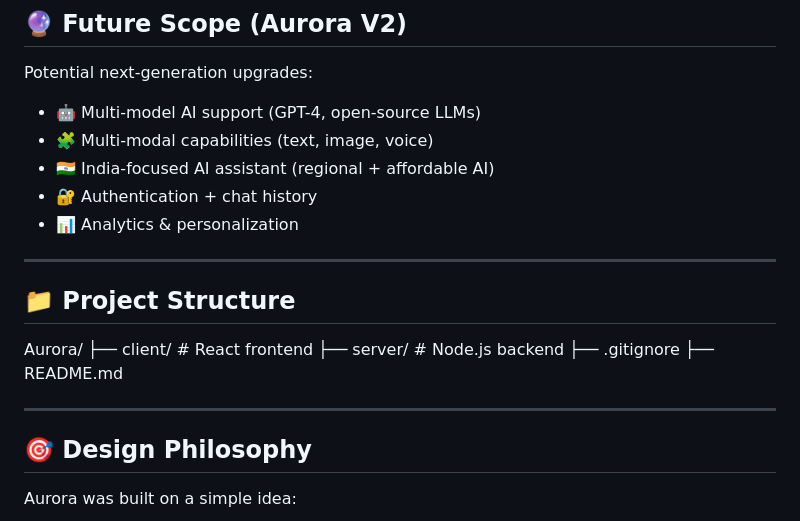
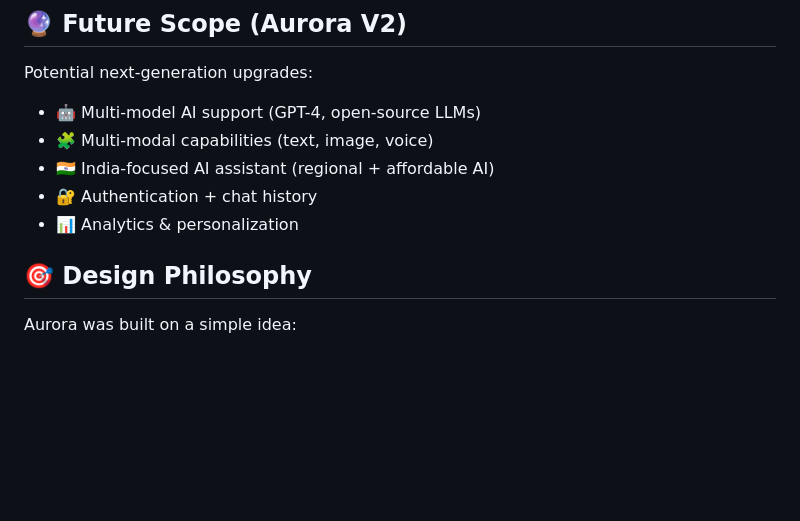
Before and after one commit to anusthan12/Aurora, a Markdown page: README.md, the part around the change. Rendered like a GitHub page; blank space fills up the shorter version.

Commit message:
Remove project structure section from README
Removed project structure section from README.

```diff
--- a/README.md
+++ b/README.md
@@ -155,17 +155,7 @@ Potential next-generation upgrades:
 - 🔐 Authentication + chat history
 - 📊 Analytics & personalization
 
----
 
-## 📁 Project Structure
-Aurora/
-├── client/ # React frontend
-├── server/ # Node.js backend
-├── .gitignore
-├── README.md
-
-
----
 
 ## 🎯 Design Philosophy
 
```
